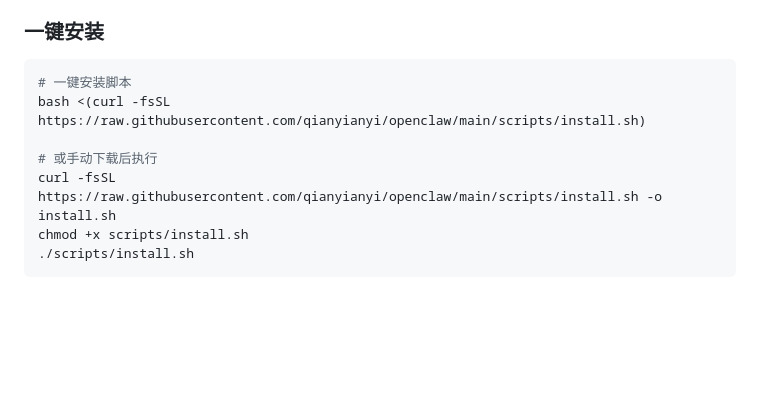
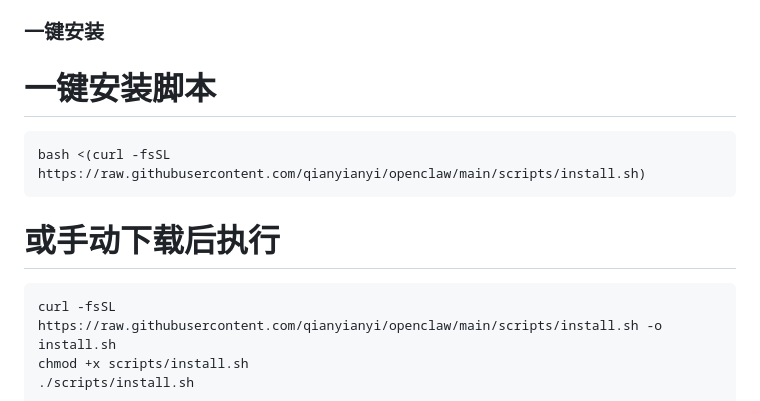
Before and after one commit to qianyianyi/openclaw, a Markdown page: README.md, the part around the change. Rendered like a GitHub page; blank space fills up the shorter version.

````diff
--- a/README.md
+++ b/README.md
@@ -39,11 +39,13 @@ OpenClaw 是一个功能强大的 AI 助手系统，支持多模型、多渠道
 - **网络**: 稳定的互联网连接
 
 ### 一键安装
+# 一键安装脚本
 ```bash
-# 一键安装脚本
 bash <(curl -fsSL https://raw.githubusercontent.com/qianyianyi/openclaw/main/scripts/install.sh)
+```
 
 # 或手动下载后执行
+```bash
 curl -fsSL https://raw.githubusercontent.com/qianyianyi/openclaw/main/scripts/install.sh -o install.sh
 chmod +x scripts/install.sh
 ./scripts/install.sh
````
